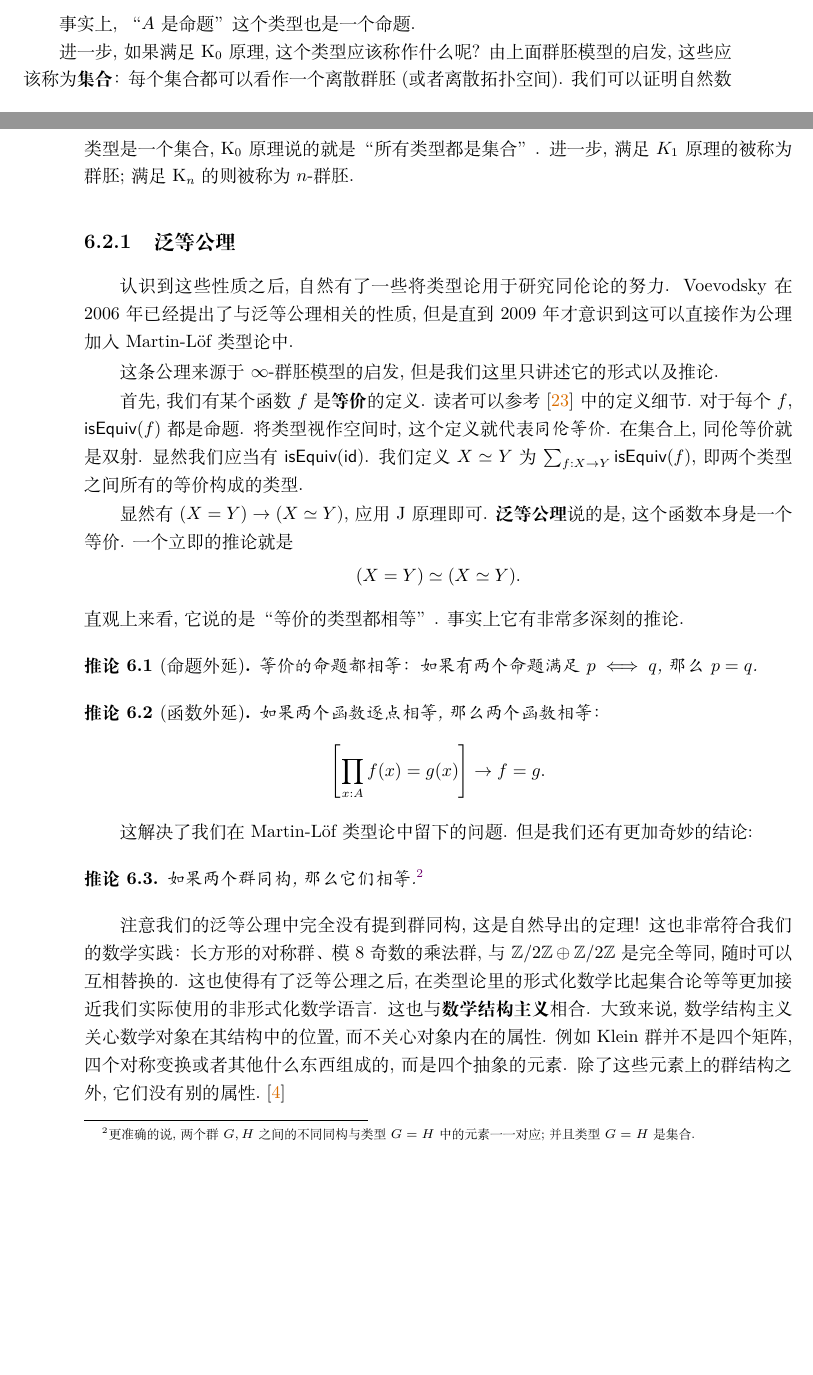
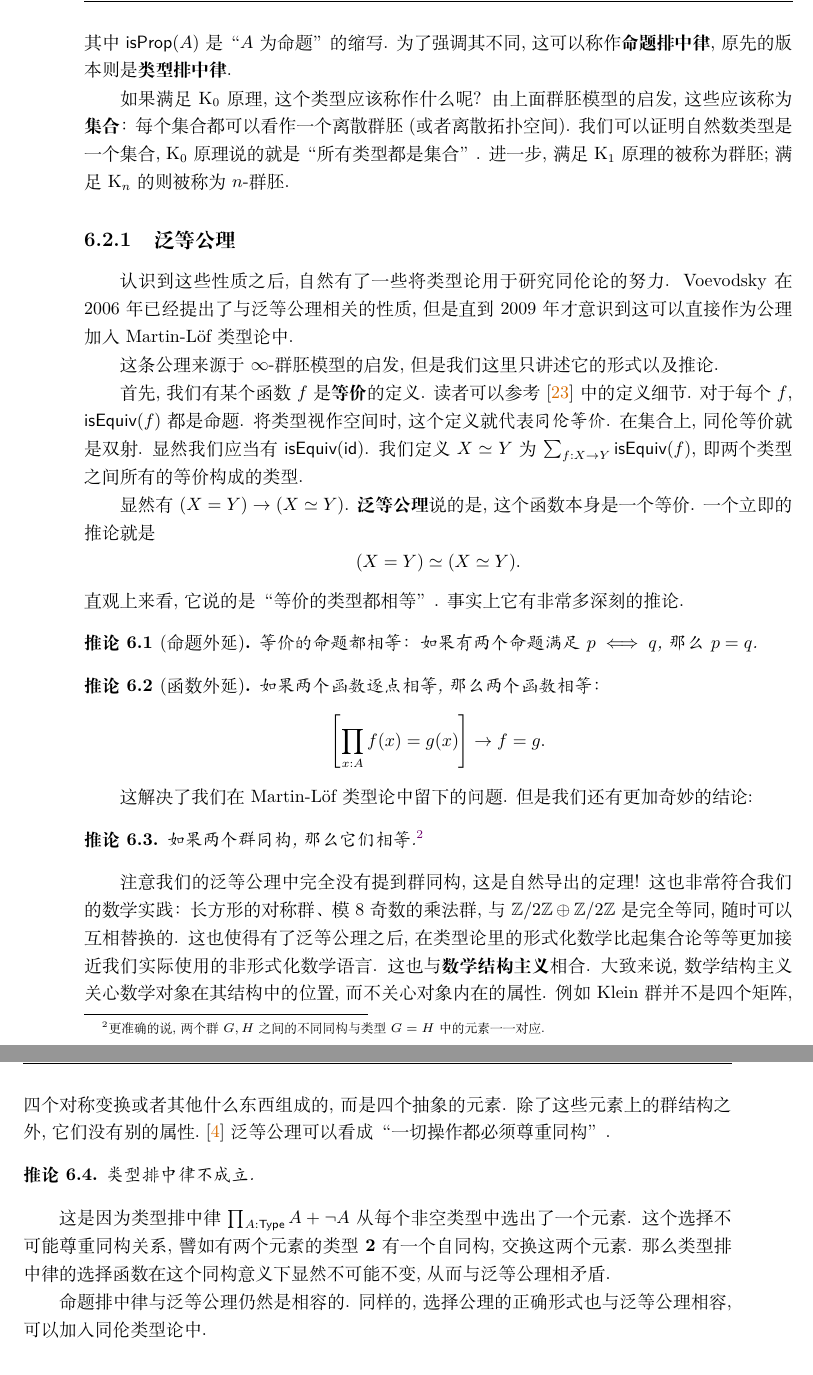
Before and after one commit to Trebor-Huang/history, a LaTeX thesis (history.tex, which reads chapters/hott.tex): two parts of pages 73 and 74 of 85 before the commit and two parts of pages 74 and 75 of 85 after it, joined at a grey line, cut at the place of the change, the shorter picture padded with empty space. Compiled offline with XeLaTeX.

Commit message:
Fix HoTT part wording

```diff
--- a/chapters/hott.tex
+++ b/chapters/hott.tex
@@ -134,4 +134,3 @@ K\(_0\) 原理就是 K 原理, 而 K\(_1\) 原理就是上面说的
 称一个类型\(A\)为\textbf{命题}, 当且仅当可以证明
 \[\prod_{x,y:A} x = y.\]
 \end{definition}
-事实上, “\(A\)是命题”这个类型也是一个命题.
@@ -138,10 +141,13 @@ K\(_0\) 原理就是 K 原理, 而 K\(_1\) 原理就是上面说的
+(A + \neg A),\] 其中 \(\cons{isProp}(A)\)
+是 “\(A\) 为命题” 的缩写. 为了强调其不同, 这可以
+称作\textbf{命题排中律}, 原先的版本则是\textbf{类型排中律}.
 
-进一步, 如果满足 K\(_0\) 原理, 这个类型应该称作什么呢?
+如果满足 K\(_0\) 原理, 这个类型应该称作什么呢?
 由上面群胚模型的启发, 这些应该称为\textbf{集合}： 每个
 集合都可以看作一个离散群胚 (或者离散拓扑空间). 我们可以
 证明自然数类型是一个集合,
 K\(_0\) 原理说的就是“所有类型都是集合”. 进一步, 满足
-\(K_1\) 原理的被称为群胚; 满足 K\(_n\) 的则被称为 \(n\)-群胚.
+K\(_1\) 原理的被称为群胚; 满足 K\(_n\) 的则被称为 \(n\)-群胚.
 
 \subsection{泛等公理}
 认识到这些性质之后, 自然有了一些将类型论用于研究同伦论的
@@ -160,9 +166,9 @@ Martin-L\"of 类型论中.
 我们定义 \(X\simeq Y\) 为 \(\sum_{f : X \to Y}\cons{isEquiv}(f)\),
 即两个类型之间所有的等价构成的类型.
 
-显然有 \((X = Y) \to (X \simeq Y)\), 应用 J 原理即可.
-\textbf{泛等公理}说的是, 这个函数本身是一个等价. 一个立即
-的推论就是
+显然有 \((X = Y) \to (X \simeq Y)\).
+\textbf{泛等公理}说的是, 这个函数本身是一个等价.
+一个立即的推论就是
 \[(X = Y) \simeq (X \simeq Y).\]
 直观上来看, 它说的是“等价的类型都相等”. 事实上它有非常多
 深刻的推论.
@@ -178,7 +184,7 @@ Martin-L\"of 类型论中.
 还有更加奇妙的结论:
 \begin{corollary}
 如果两个群同构, 那么它们相等.\footnote{更准确的说, 两个群 \(G, H\) 之间的不同同构
-与类型 \(G = H\) 中的元素一一对应; 并且类型 \(G = H\) 是集合.}
+与类型 \(G = H\) 中的元素一一对应.}
 \end{corollary}
 注意我们的泛等公理中完全没有提到群同构, 这是自然导出的定理!
 这也非常符合我们的数学实践： 长方形的对称群、 模8奇数的乘法群,
@@ -190,7 +196,19 @@ Martin-L\"of 类型论中.
 关心数学对象在其结构中的位置, 而不关心对象内在的属性. 例如
 Klein 群并不是四个矩阵, 四个对称变换或者其他什么东西组成的,
 而是四个抽象的元素. 除了这些元素上的群结构之外, 它们没有
-别的属性.~\cite{awodey:2013:structuralism}
+别的属性.~\cite{awodey:2013:structuralism} 泛等公理
+可以看成“一切操作都必须尊重同构”.
+\begin{corollary}
+类型排中律不成立.
+\end{corollary}
+这是因为类型排中律 \(\prod_{A:\cons{Type}} A + \neg A\)
+从每个非空类型中选出了一个元素. 这个选择不可能尊重同构
+关系, 譬如有两个元素的类型 \(\boldsymbol 2\) 有一个
+自同构, 交换这两个元素. 那么类型排中律的选择函数
+在这个同构意义下显然不可能不变, 从而与泛等公理相矛盾.
+
+命题排中律与泛等公理仍然是相容的. 同样的, 选择公理的正确
+形式也与泛等公理相容, 可以加入同伦类型论中.
 
 \subsection{高阶归纳类型}
 我们之前已经见过了许多归纳类型, 如自然数, 二叉树等等.
```
Also changed, not shown: chapters/prospect.tex (+1 -0 lines), chapters/hott.tex (51 more changed lines).
